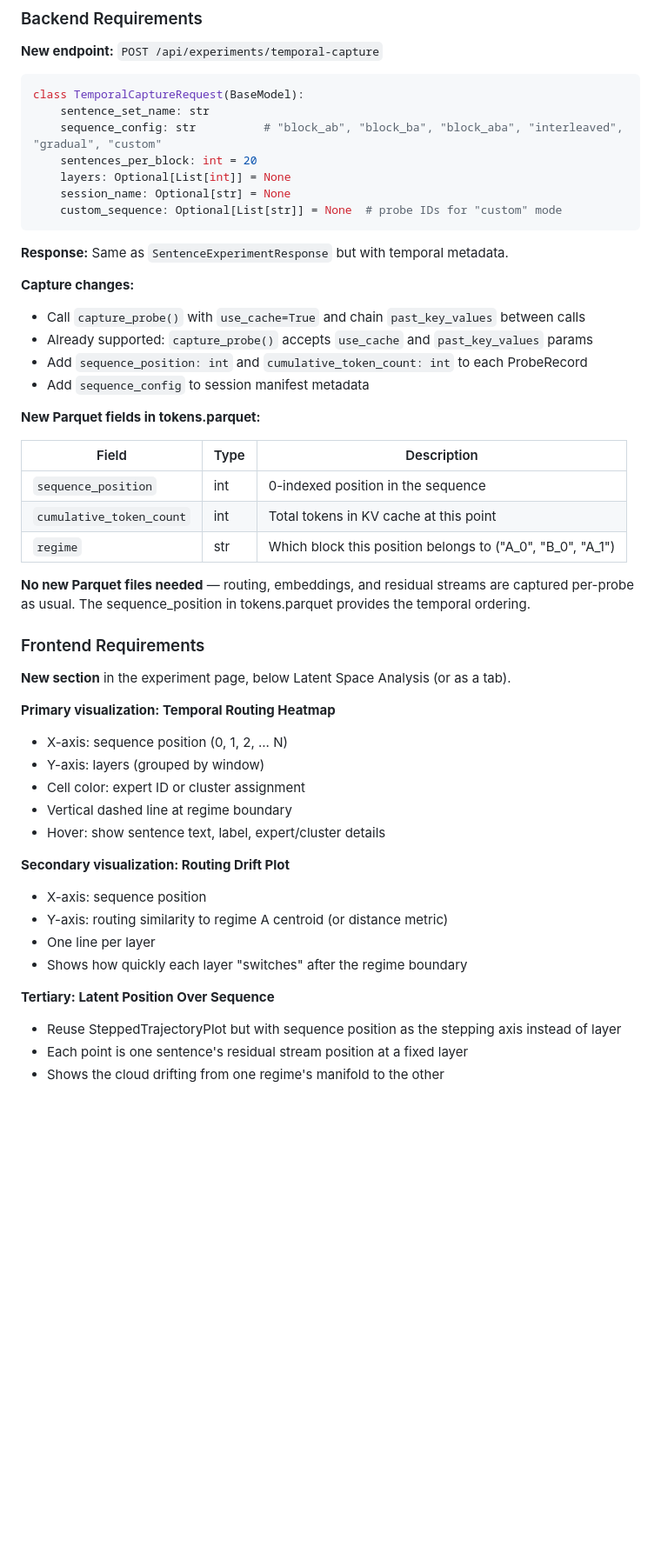
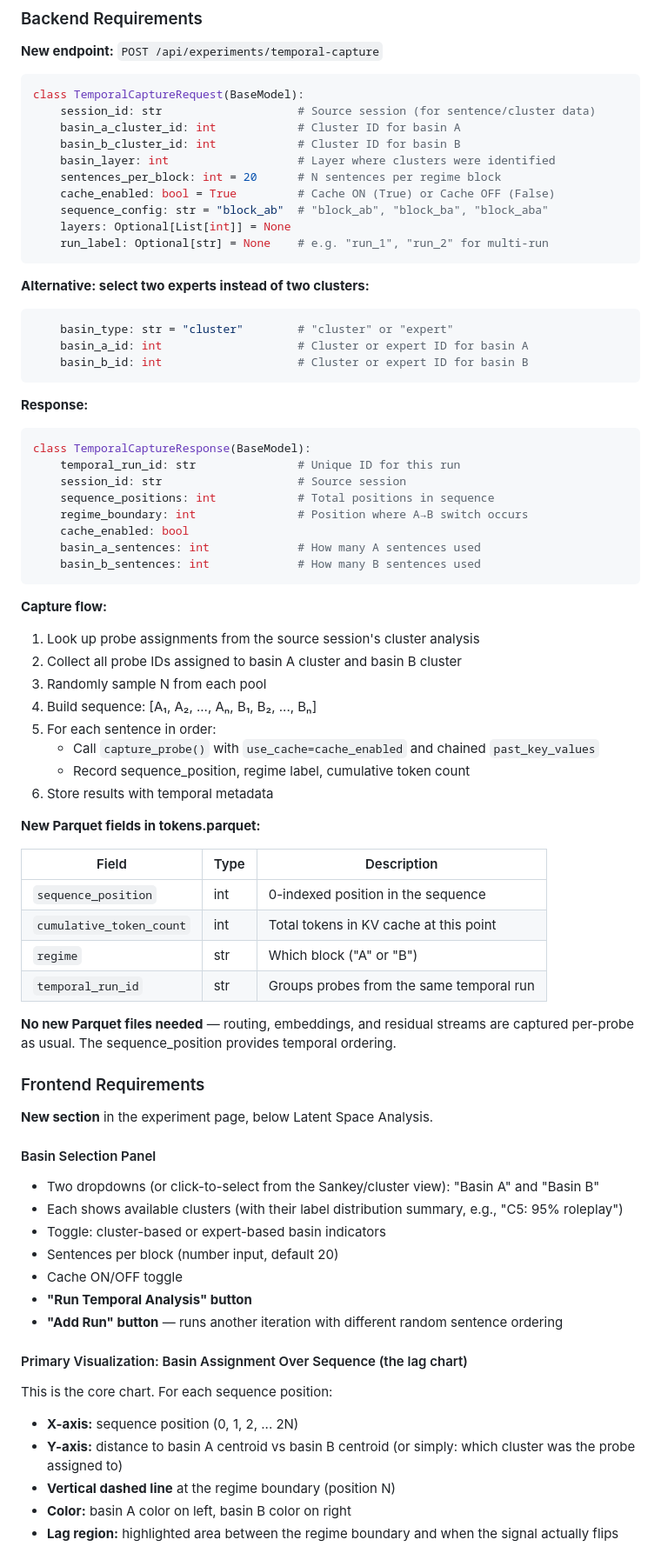
Before and after one commit to AndrewSmigaj/OpenAIHackathon-ConceptMRI, a Markdown page: docs/TEMPORAL_AND_OUTPUT_REQUIREMENTS.md, the part around one of its changes. Shown at 87% size. Drawn GitHub-style; blank space fills up the shorter version.

````diff
--- a/docs/TEMPORAL_AND_OUTPUT_REQUIREMENTS.md
+++ b/docs/TEMPORAL_AND_OUTPUT_REQUIREMENTS.md
@@ -45,21 +68,45 @@ Within each block, sentences are randomly sampled from the corresponding group i
 
 ```python
 class TemporalCaptureRequest(BaseModel):
-    sentence_set_name: str
-    sequence_config: str          # "block_ab", "block_ba", "block_aba", "interleaved", "gradual", "custom"
-    sentences_per_block: int = 20
+    session_id: str                    # Source session (for sentence/cluster data)
+    basin_a_cluster_id: int            # Cluster ID for basin A
+    basin_b_cluster_id: int            # Cluster ID for basin B
+    basin_layer: int                   # Layer where clusters were identified
+    sentences_per_block: int = 20      # N sentences per regime block
+    cache_enabled: bool = True         # Cache ON (True) or Cache OFF (False)
+    sequence_config: str = "block_ab"  # "block_ab", "block_ba", "block_aba"
     layers: Optional[List[int]] = None
-    session_name: Optional[str] = None
-    custom_sequence: Optional[List[str]] = None  # probe IDs for "custom" mode
+    run_label: Optional[str] = None    # e.g. "run_1", "run_2" for multi-run
 ```
 
-**Response:** Same as `SentenceExperimentResponse` but with temporal metadata.
+**Alternative: select two experts instead of two clusters:**
+```python
+    basin_type: str = "cluster"        # "cluster" or "expert"
+    basin_a_id: int                    # Cluster or expert ID for basin A
+    basin_b_id: int                    # Cluster or expert ID for basin B
+```
 
-**Capture changes:**
-- Call `capture_probe()` with `use_cache=True` and chain `past_key_values` between calls
-- Already supported: `capture_probe()` accepts `use_cache` and `past_key_values` params
-- Add `sequence_position: int` and `cumulative_token_count: int` to each ProbeRecord
-- Add `sequence_config` to session manifest metadata
+**Response:**
+```python
+class TemporalCaptureResponse(BaseModel):
+    temporal_run_id: str               # Unique ID for this run
+    session_id: str                    # Source session
+    sequence_positions: int            # Total positions in sequence
+    regime_boundary: int               # Position where A→B switch occurs
+    cache_enabled: bool
+    basin_a_sentences: int             # How many A sentences used
+    basin_b_sentences: int             # How many B sentences used
+```
+
+**Capture flow:**
+1. Look up probe assignments from the source session's cluster analysis
+2. Collect all probe IDs assigned to basin A cluster and basin B cluster
+3. Randomly sample N from each pool
+4. Build sequence: [A₁, A₂, ..., Aₙ, B₁, B₂, ..., Bₙ]
+5. For each sentence in order:
+   - Call `capture_probe()` with `use_cache=cache_enabled` and chained `past_key_values`
+   - Record sequence_position, regime label, cumulative token count
+6. Store results with temporal metadata
 
 **New Parquet fields in tokens.parquet:**
 
@@ -67,29 +114,30 @@ class TemporalCaptureRequest(BaseModel):
 |-------|------|-------------|
 | `sequence_position` | int | 0-indexed position in the sequence |
 | `cumulative_token_count` | int | Total tokens in KV cache at this point |
-| `regime` | str | Which block this position belongs to ("A_0", "B_0", "A_1") |
+| `regime` | str | Which block ("A" or "B") |
+| `temporal_run_id` | str | Groups probes from the same temporal run |
 
-**No new Parquet files needed** — routing, embeddings, and residual streams are captured per-probe as usual. The sequence_position in tokens.parquet provides the temporal ordering.
+**No new Parquet files needed** — routing, embeddings, and residual streams are captured per-probe as usual. The sequence_position provides temporal ordering.
 
 ### Frontend Requirements
 
-**New section** in the experiment page, below Latent Space Analysis (or as a tab).
+**New section** in the experiment page, below Latent Space Analysis.
 
-**Primary visualization: Temporal Routing Heatmap**
-- X-axis: sequence position (0, 1, 2, ... N)
-- Y-axis: layers (grouped by window)
-- Cell color: expert ID or cluster assignment
-- Vertical dashed line at regime boundary
-- Hover: show sentence text, label, expert/cluster details
+#### Basin Selection Panel
+- Two dropdowns (or click-to-select from the Sankey/cluster view): "Basin A" and "Basin B"
+- Each shows available clusters (with their label distribution summary, e.g., "C5: 95% roleplay")
+- Toggle: cluster-based or expert-based basin indicators
+- Sentences per block (number input, default 20)
+- Cache ON/OFF toggle
+- **"Run Temporal Analysis" button**
+- **"Add Run" button** — runs another iteration with different random sentence ordering
 
-**Secondary visualization: Routing Drift Plot**
-- X-axis: sequence position
-- Y-axis: routing similarity to regime A centroid (or distance metric)
-- One line per layer
-- Shows how quickly each layer "switches" after the regime boundary
+#### Primary Visualization: Basin Assignment Over Sequence (the lag chart)
 
-**Tertiary: Latent Position Over Sequence**
-- Reuse SteppedTrajectoryPlot but with sequence position as the stepping axis instead of layer
-- Each point is one sentence's residual stream position at a fixed layer
-- Shows the cloud drifting from one regime's manifold to the other
+This is the core chart. For each sequence position:
+- **X-axis:** sequence position (0, 1, 2, ... 2N)
+- **Y-axis:** distance to basin A centroid vs basin B centroid (or simply: which cluster was the probe assigned to)
+- **Vertical dashed line** at the regime boundary (position N)
+- **Color:** basin A color on left, basin B color on right
+- **Lag region:** highlighted area between the regime boundary and when the signal actually flips
 
````
Also changed, not shown: other parts of docs/TEMPORAL_AND_OUTPUT_REQUIREMENTS.md (+97 -44 lines).
